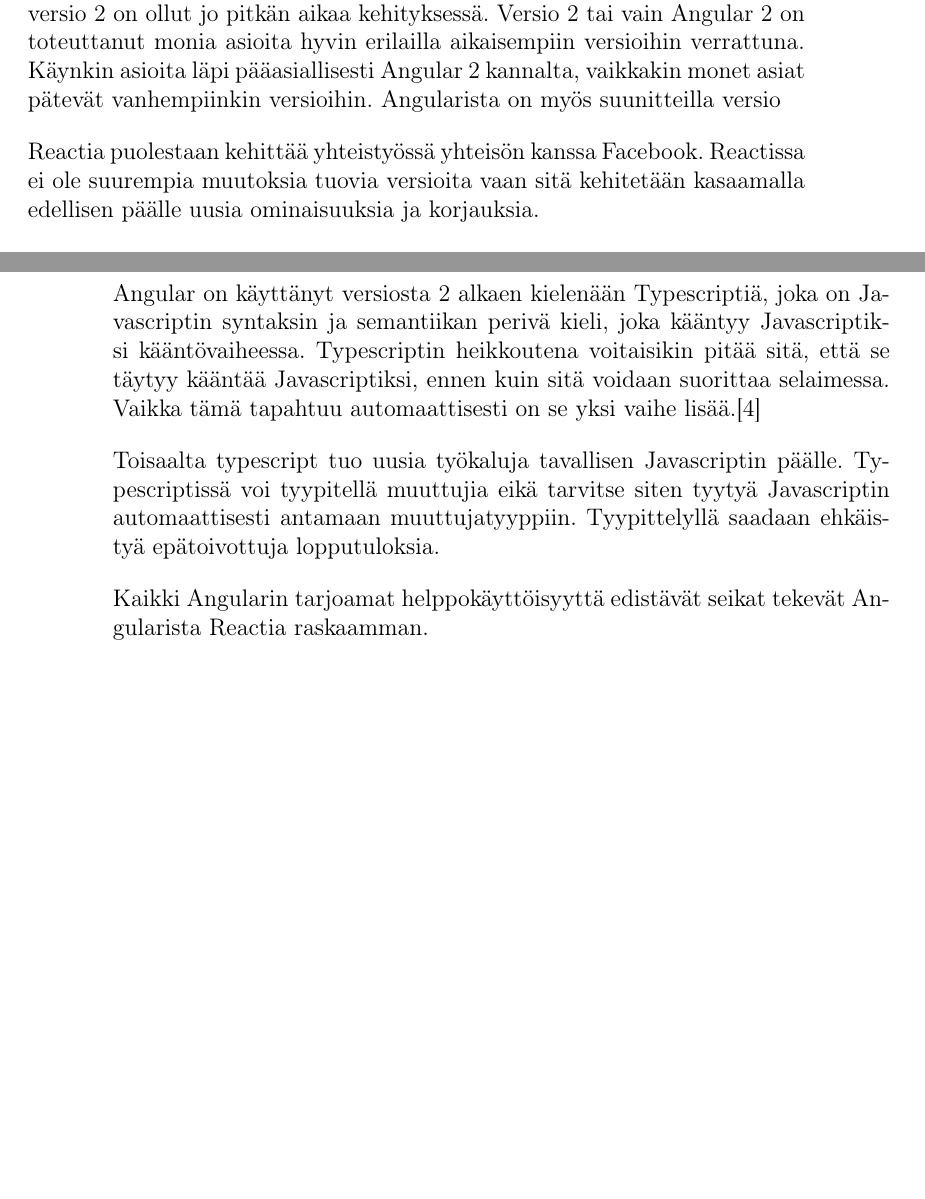
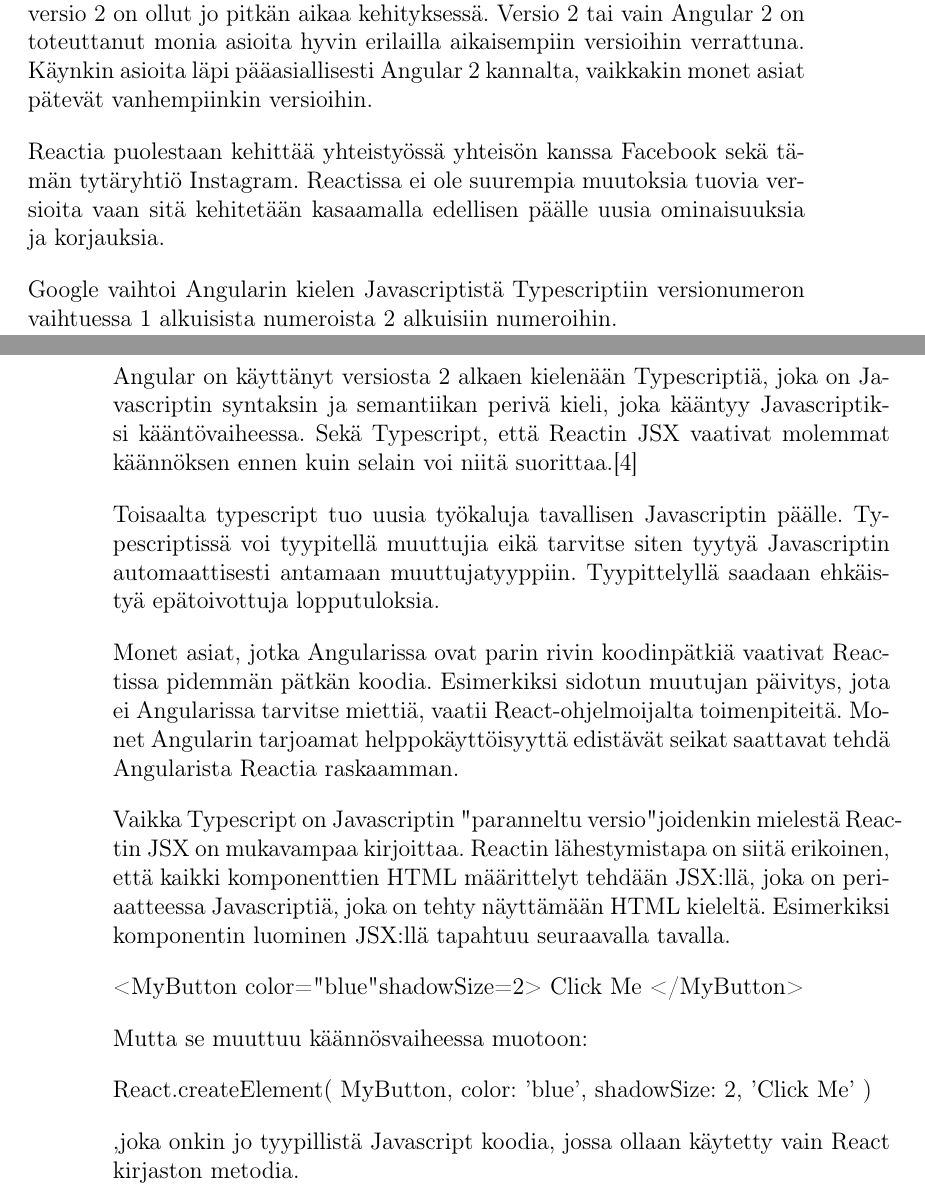
Before and after one commit to Vaintti/Kandi, a LaTeX document (Kandi.tex): two parts of pages 5 and 8 of 9, joined at a grey line, cut so that both start at the same text, the shorter picture padded with empty space. Compiled offline with pdfLaTeX.

Commit message:
fixed some things

```diff
--- a/Kandi.tex
+++ b/Kandi.tex
@@ -90,12 +90,13 @@
 
 Angularin ja Reactin kehittyneisyyttä ja laajaa levinneisyyttä selittää suuret yritykset niiden kehityksen takana. Angularin kehittäjänä toimii selainjätti Google ja Reactin pääkehittäjä on Facebook. Reactin kehityksessä on mukana myös Instagram sekä yhteisö.
 
-\vspace{4mm}\noindent Angularia kehittää sekä ylläpitää hakukonejätti Google. Angular on jaettu versioihin, joista tällä hetkellä vakaa käytössä oleva versio on 1.6.1, mutta versio 2 on ollut jo pitkän aikaa kehityksessä. Versio 2 tai vain Angular 2 on toteuttanut monia asioita hyvin erilailla aikaisempiin versioihin verrattuna. Käynkin asioita läpi pääasiallisesti Angular 2 kannalta, vaikkakin monet asiat pätevät vanhempiinkin versioihin. Angularista on myös suunitteilla versio
+\vspace{4mm}\noindent Angularia kehittää sekä ylläpitää hakukonejätti Google. Angular on jaettu versioihin, joista tällä hetkellä vakaa käytössä oleva versio on 1.6.1, mutta versio 2 on ollut jo pitkän aikaa kehityksessä. Versio 2 tai vain Angular 2 on toteuttanut monia asioita hyvin erilailla aikaisempiin versioihin verrattuna. Käynkin asioita läpi pääasiallisesti Angular 2 kannalta, vaikkakin monet asiat pätevät vanhempiinkin versioihin.
 
 \vspace{4mm}\noindent
-Reactia puolestaan kehittää yhteistyössä yhteisön kanssa Facebook. Reactissa ei ole suurempia muutoksia tuovia versioita vaan sitä kehitetään kasaamalla edellisen päälle uusia ominaisuuksia ja korjauksia.
+Reactia puolestaan kehittää yhteistyössä yhteisön kanssa Facebook sekä tämän tytäryhtiö Instagram. Reactissa ei ole suurempia muutoksia tuovia versioita vaan sitä kehitetään kasaamalla edellisen päälle uusia ominaisuuksia ja korjauksia.
 
 \vspace{4mm}\noindent
+Google vaihtoi Angularin kielen Javascriptistä Typescriptiin versionumeron vaihtuessa 1 alkuisista numeroista 2 alkuisiin numeroihin.
 
 \newpage
 
@@ -125,13 +130,34 @@
 
 \section{Suorituskyky ja kehittämisen vaikeudet}
 
-Angular on käyttänyt versiosta 2 alkaen kielenään Typescriptiä, joka on Javascriptin syntaksin ja semantiikan perivä kieli, joka kääntyy Javascriptiksi kääntövaiheessa. Typescriptin heikkoutena voitaisikin pitää sitä, että se täytyy kääntää Javascriptiksi, ennen kuin sitä voidaan suorittaa selaimessa. Vaikka tämä tapahtuu automaattisesti on se yksi vaihe lisää.\cite{typescript}
+Angular on käyttänyt versiosta 2 alkaen kielenään Typescriptiä, joka on Javascriptin syntaksin ja semantiikan perivä kieli, joka kääntyy Javascriptiksi kääntövaiheessa. Sekä Typescript, että Reactin JSX vaativat molemmat käännöksen ennen kuin selain voi niitä suorittaa.\cite{typescript}
 
 \vspace{4mm}\noindent
 Toisaalta typescript tuo uusia työkaluja tavallisen Javascriptin päälle. Typescriptissä voi tyypitellä muuttujia eikä tarvitse siten tyytyä Javascriptin automaattisesti antamaan muuttujatyyppiin. Tyypittelyllä saadaan ehkäistyä epätoivottuja lopputuloksia.
 
 \vspace{4mm}\noindent
-Kaikki Angularin tarjoamat helppokäyttöisyyttä edistävät seikat tekevät Angularista Reactia raskaamman.
+Monet asiat, jotka Angularissa ovat parin rivin koodinpätkiä vaativat Reactissa pidemmän pätkän koodia. Esimerkiksi sidotun muutujan päivitys, jota ei Angularissa tarvitse miettiä, vaatii React-ohjelmoijalta toimenpiteitä. Monet Angularin tarjoamat helppokäyttöisyyttä edistävät seikat saattavat tehdä Angularista Reactia raskaamman.
+
+\vspace{4mm}\noindent
+Vaikka Typescript on Javascriptin "paranneltu versio" joidenkin mielestä Reactin JSX on mukavampaa kirjoittaa. Reactin lähestymistapa on siitä erikoinen, että kaikki komponenttien HTML määrittelyt tehdään JSX:llä, joka on periaatteessa Javascriptiä, joka on tehty näyttämään HTML kieleltä. Esimerkiksi komponentin luominen JSX:llä tapahtuu seuraavalla tavalla.
+
+\vspace{4mm}\noindent
+<MyButton color="blue" shadowSize={2}>
+  Click Me
+</MyButton>
+
+\vspace{4mm}\noindent
+Mutta se muuttuu käännösvaiheessa muotoon:
+
+\vspace{4mm}\noindent
+React.createElement(
+  MyButton,
+  {color: 'blue', shadowSize: 2},
+  'Click Me'
+)
+
+\vspace{4mm}\noindent
+,joka onkin jo tyypillistä Javascript koodia, jossa ollaan käytetty vain React kirjaston metodia.
 
 \newpage
 \setcounter{secnumdepth}{0}
```
Also changed, not shown: Kandi.pdf, Kandi.tex (12 more changed lines), 2 other files.
